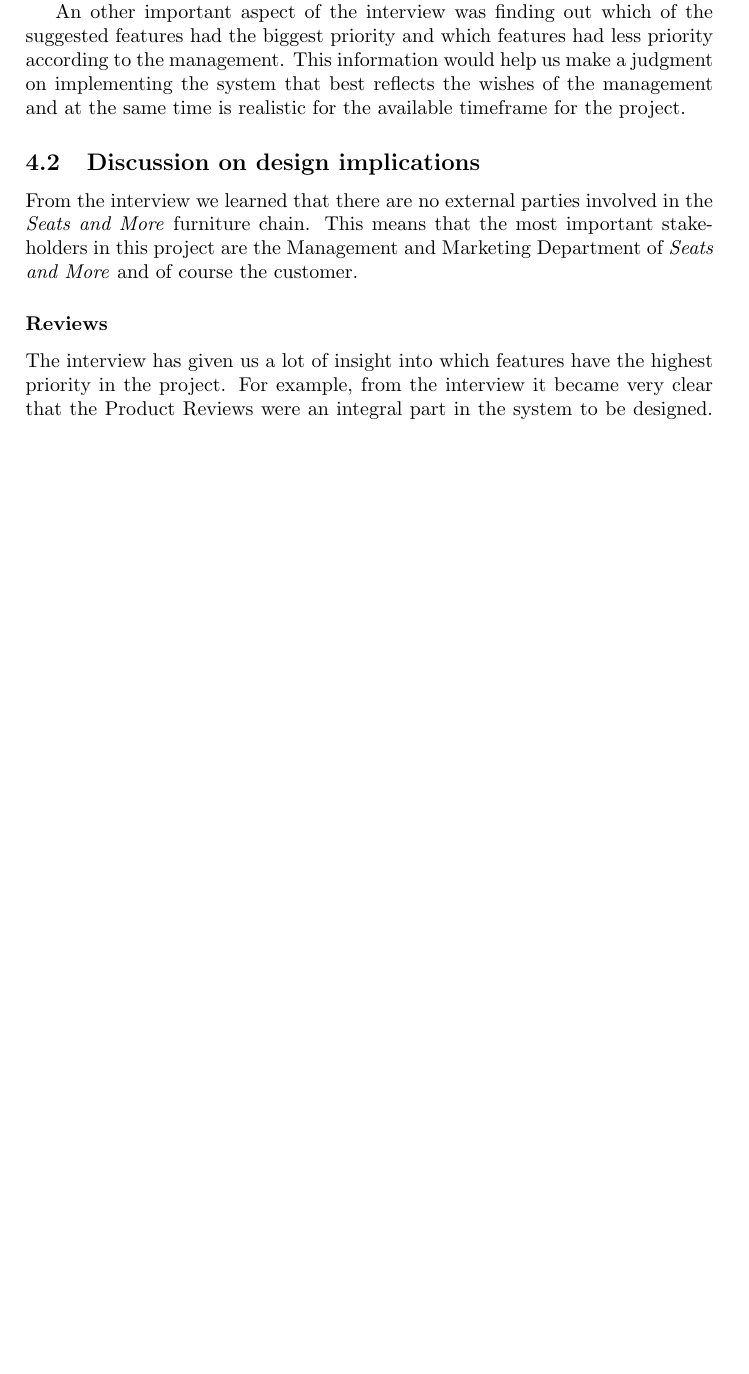
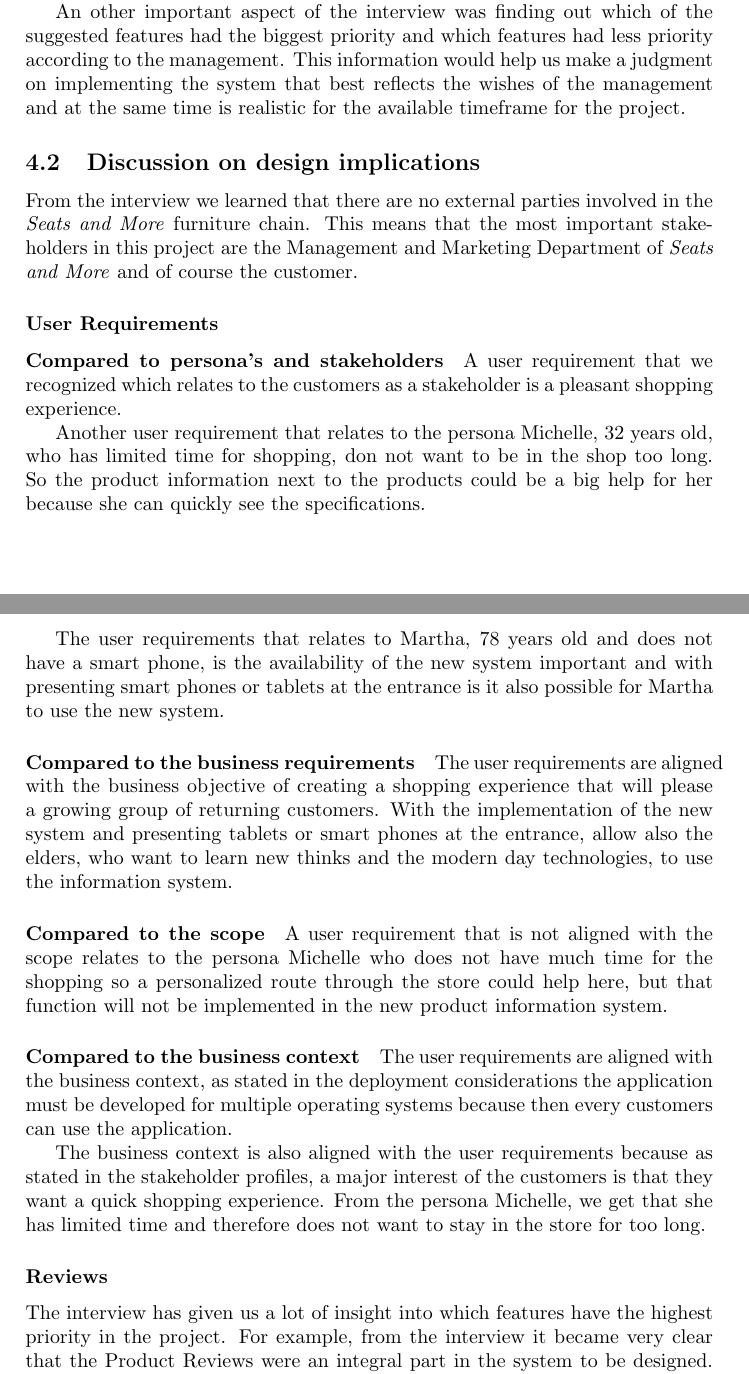
Before and after one commit to batses/RE-Document, a LaTeX document (Improved_Vision_and_Scope/Improved_Vision_and_Scope_Document_and_Interview_Dicussion.tex): part of page 8 of 13 before the commit and two parts of pages 8 and 9 of 14 after it, the two joined at a grey line, cut so that both start at the same text, the shorter picture padded with empty space. Compiled offline with pdfLaTeX.

Commit message:
Update Improved_Vision_and_Scope_Document_and_Interview_Dicussion.tex

```diff
--- a/Improved_Vision_and_Scope/Improved_Vision_and_Scope_Document_and_Interview_Dicussion.tex
+++ b/Improved_Vision_and_Scope/Improved_Vision_and_Scope_Document_and_Interview_Dicussion.tex
@@ -123,6 +123,26 @@ An other important aspect of the interview was finding out which of the suggeste
 \subsection{Discussion on design implications}
 From the interview we learned that there are no external parties involved in the \textit{Seats and More} furniture chain. This means that the most important stakeholders in this project are the Management and Marketing Department of \textit{Seats and More} and of course the customer.
 
+\subsubsection*{User Requirements}
+
+\paragraph*{Compared to persona's and stakeholders}
+A user requirement that we recognized which relates to the customers as a stakeholder is a pleasant shopping experience.
+
+Another user requirement that relates to the persona Michelle, 32 years old, who has limited time for shopping, don not want to be in the shop too long. So the product information next to the products could be a big help for her because she can quickly see the specifications.
+
+The user requirements that relates to Martha, 78 years old and does not have a smart phone, is the availability of the new system important and with presenting smart phones or tablets at the entrance is it also possible for Martha to use the new system.
+
+\paragraph{Compared to the business requirements}
+The user requirements are aligned with the business objective of creating a shopping experience that will please a growing group of returning customers. With the implementation of the new system and presenting tablets or smart phones at the entrance, allow also the elders, who want to learn new thinks and the modern day technologies, to use the information system.
+
+\paragraph{Compared to the scope}
+A user requirement that is not aligned with the scope relates to the persona Michelle who does not have much time for the shopping so a personalized route through the store could help here, but that function will not be implemented in the new product information system.
+
+\paragraph{Compared to the business context}
+The user requirements are aligned with the business context, as stated in the deployment considerations the application must be developed for multiple operating systems because then every customers can use the application.
+
+The business context is also aligned with the user requirements because as stated in the stakeholder profiles, a major interest of the customers is that they want a quick shopping experience. From the persona Michelle, we get that she has limited time and therefore does not want to stay in the store for too long.
+
 \subsubsection*{Reviews}
 The interview has given us a lot of insight into which features have the highest priority in the project. For example, from the interview it became very clear that the Product Reviews were an integral part in the system to be designed. Providing reviews to the clients will help the users in making the best decision when shopping for furniture at \textit{Seats and More}.
 
```
